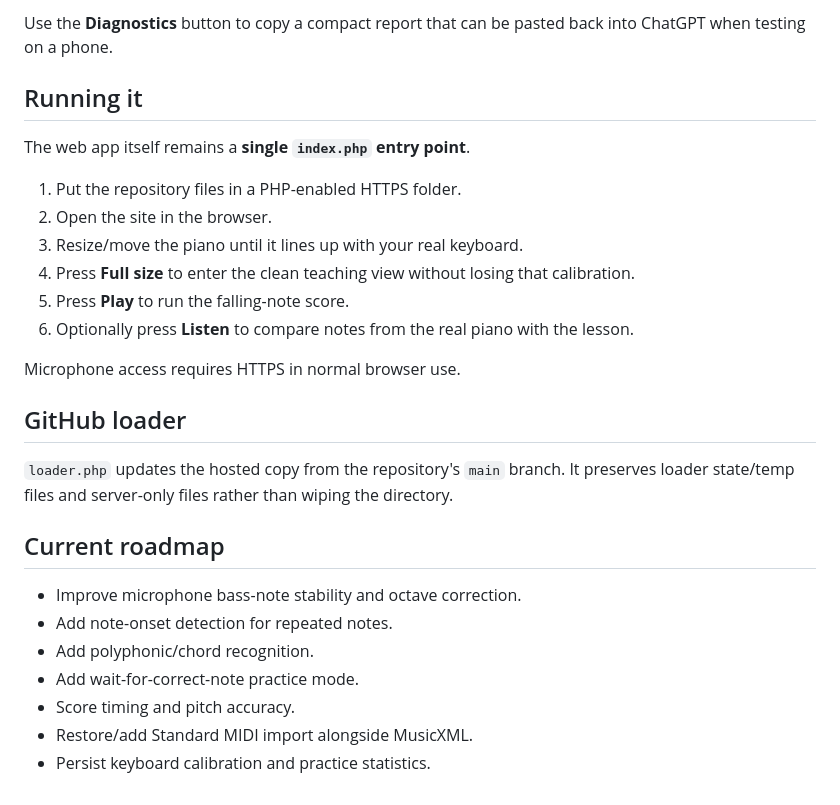
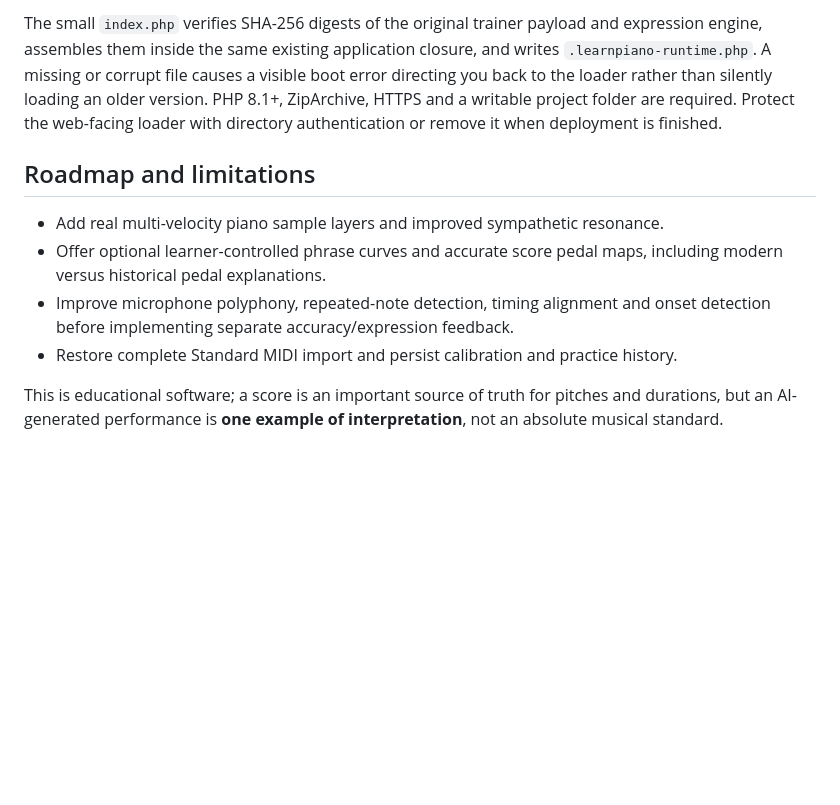
Before and after one commit to efrgdgr0024345/learnpaino, a Markdown page: README.md, the part around one of its changes. GitHub-like rendering; blank space fills up the shorter version.

```diff
--- a/README.md
+++ b/README.md
@@ -41,29 +46,11 @@ piano_debug.log
 
-Use the **Diagnostics** button to copy a compact report that can be pasted back into ChatGPT when testing on a phone.
+The small `index.php` verifies SHA-256 digests of the original trainer payload and expression engine, assembles them inside the same existing application closure, and writes `.learnpiano-runtime.php`. A missing or corrupt file causes a visible boot error directing you back to the loader rather than silently loading an older version. PHP 8.1+, ZipArchive, HTTPS and a writable project folder are required. Protect the web-facing loader with directory authentication or remove it when deployment is finished.
 
-## Running it
+## Roadmap and limitations
 
-The web app itself remains a **single `index.php` entry point**.
+- Add real multi-velocity piano sample layers and improved sympathetic resonance.
+- Offer optional learner-controlled phrase curves and accurate score pedal maps, including modern versus historical pedal explanations.
+- Improve microphone polyphony, repeated-note detection, timing alignment and onset detection before implementing separate accuracy/expression feedback.
+- Restore complete Standard MIDI import and persist calibration and practice history.
 
-1. Put the repository files in a PHP-enabled HTTPS folder.
-2. Open the site in the browser.
-3. Resize/move the piano until it lines up with your real keyboard.
-4. Press **Full size** to enter the clean teaching view without losing that calibration.
-5. Press **Play** to run the falling-note score.
-6. Optionally press **Listen** to compare notes from the real piano with the lesson.
-
-Microphone access requires HTTPS in normal browser use.
-
-## GitHub loader
-
-`loader.php` updates the hosted copy from the repository's `main` branch. It preserves loader state/temp files and server-only files rather than wiping the directory.
-
-## Current roadmap
-
-- Improve microphone bass-note stability and octave correction.
-- Add note-onset detection for repeated notes.
-- Add polyphonic/chord recognition.
-- Add wait-for-correct-note practice mode.
-- Score timing and pitch accuracy.
-- Restore/add Standard MIDI import alongside MusicXML.
-- Persist keyboard calibration and practice statistics.
+This is educational software; a score is an important source of truth for pitches and durations, but an AI-generated performance is **one example of interpretation**, not an absolute musical standard.
```
Also changed, not shown: other parts of README.md (+31 -26 lines).
